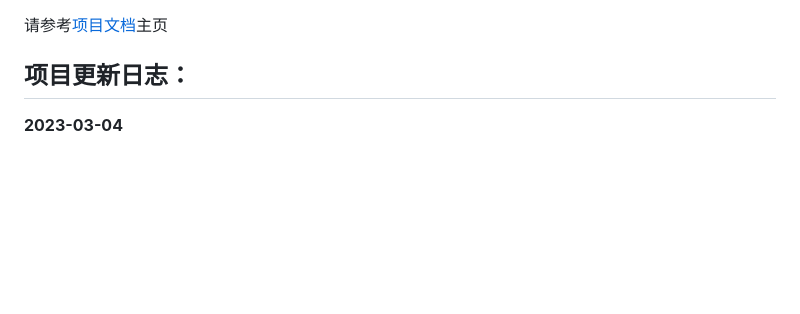
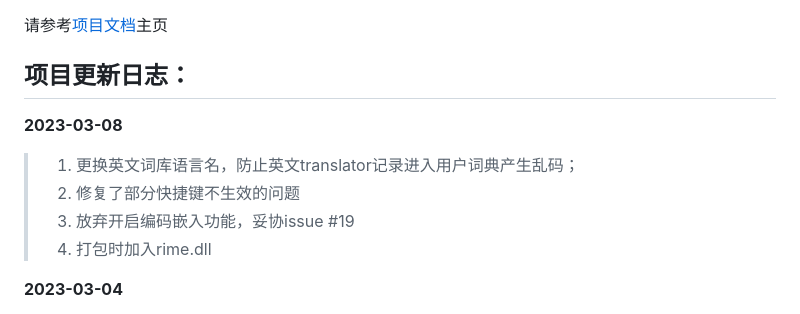
Before and after one commit to siuze/ShanRenMaLTS, a Markdown page: README.md, the part around the change. Rendered like a GitHub page; blank space fills up the shorter version.

Commit message:
更新日志

```diff
--- a/README.md
+++ b/README.md
@@ -16,6 +16,12 @@
 
 
 ## 项目更新日志：
+
+**2023-03-08**
+> 1. 更换英文词库语言名，防止英文translator记录进入用户词典产生乱码；
+> 2. 修复了部分快捷键不生效的问题
+> 3. 放弃开启编码嵌入功能，妥协issue #19
+> 4. 打包时加入rime.dll
 
 **2023-03-04**
 > 1. 增加unicode相关功能插件，实现：①unicode编码查字；②对私用区、扩展区的单字，在编码提示区提示相应分区与unicode编码；
```
